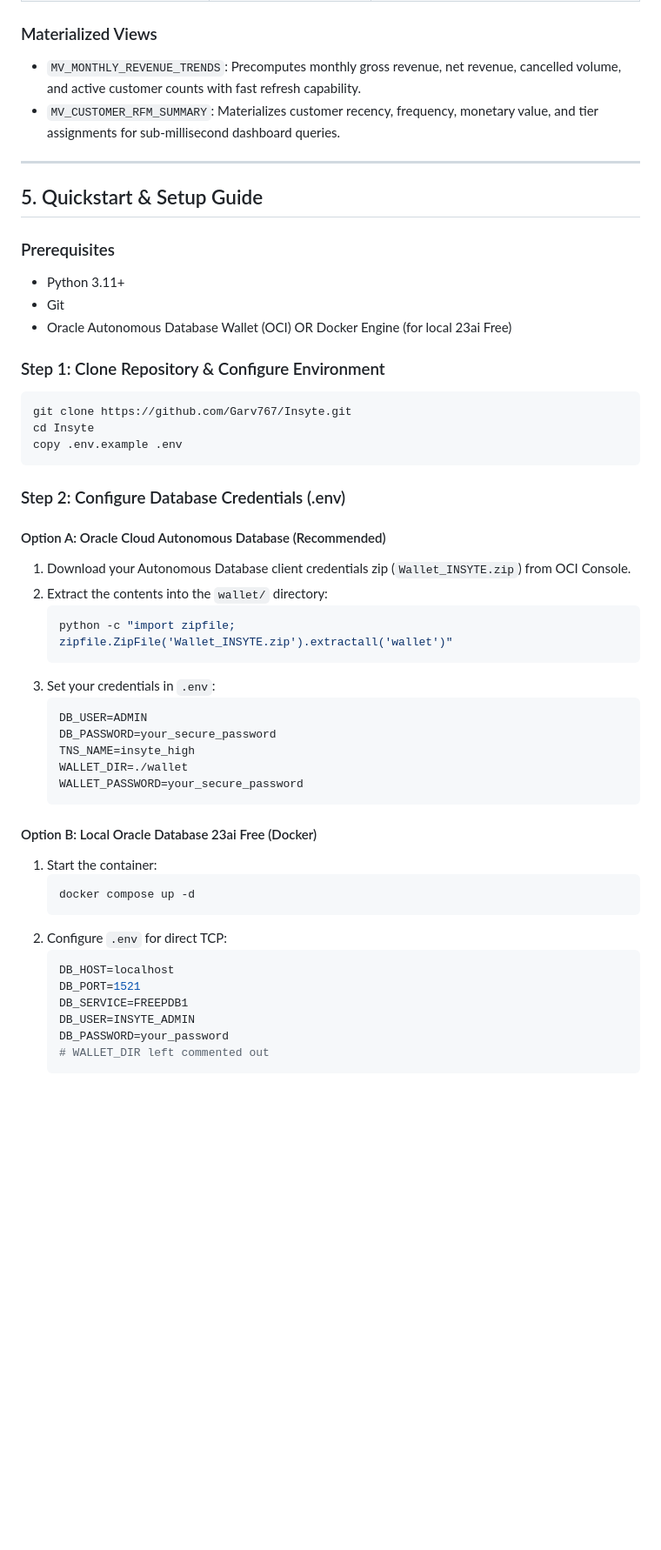
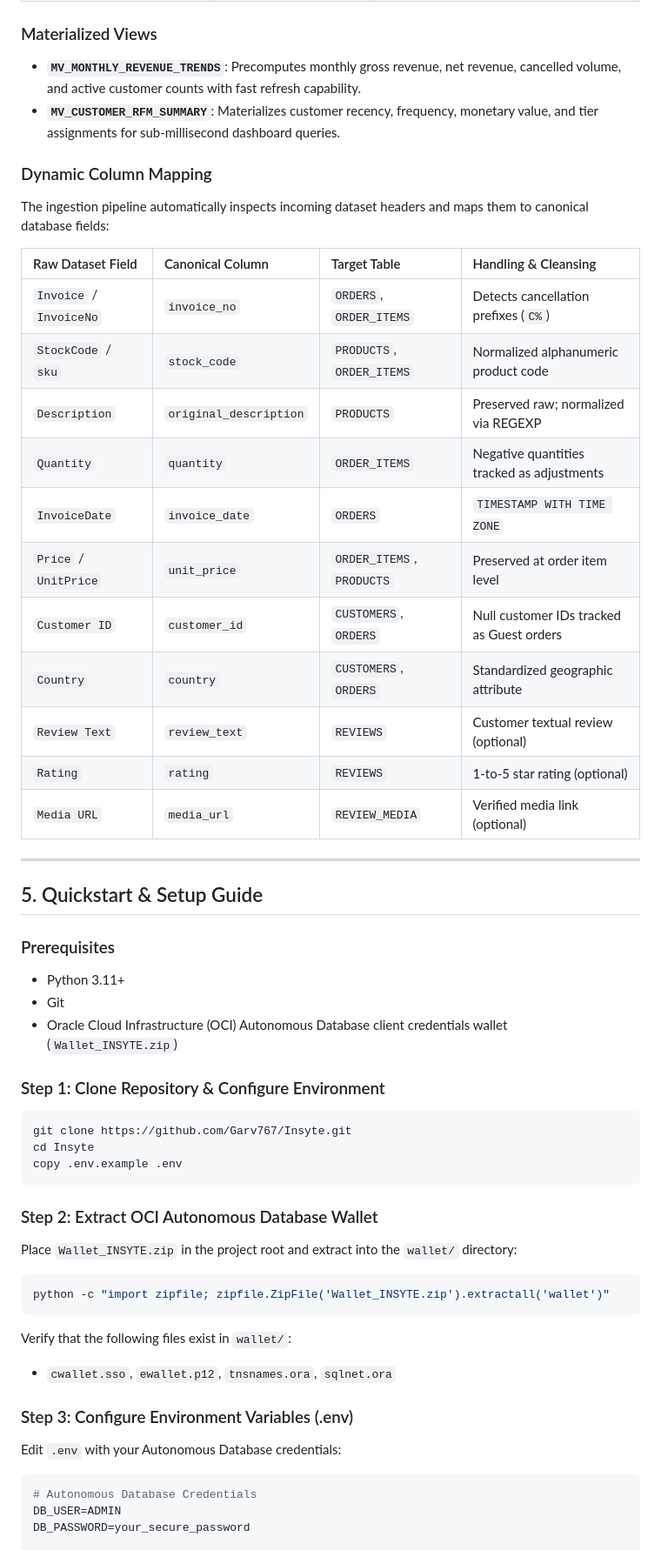
Before and after one commit to Garv767/Insyte, a Markdown page: README.md, the part around one of its changes. Shown at 87% size. Rendered like a GitHub page; blank space fills up the shorter version.

````diff
--- a/README.md
+++ b/README.md
@@ -79,8 +93,25 @@ All database configuration parameters reside in `.env`, handled transparently by
 | `ETL_AUDIT` | Batch pipeline execution metrics | Execution times, processed row counts, status |
 
 ### Materialized Views
-- `MV_MONTHLY_REVENUE_TRENDS`: Precomputes monthly gross revenue, net revenue, cancelled volume, and active customer counts with fast refresh capability.
-- `MV_CUSTOMER_RFM_SUMMARY`: Materializes customer recency, frequency, monetary value, and tier assignments for sub-millisecond dashboard queries.
+- **`MV_MONTHLY_REVENUE_TRENDS`**: Precomputes monthly gross revenue, net revenue, cancelled volume, and active customer counts with fast refresh capability.
+- **`MV_CUSTOMER_RFM_SUMMARY`**: Materializes customer recency, frequency, monetary value, and tier assignments for sub-millisecond dashboard queries.
+
+### Dynamic Column Mapping
+The ingestion pipeline automatically inspects incoming dataset headers and maps them to canonical database fields:
+
+| Raw Dataset Field | Canonical Column | Target Table | Handling & Cleansing |
+| :--- | :--- | :--- | :--- |
+| `Invoice` / `InvoiceNo` | `invoice_no` | `ORDERS`, `ORDER_ITEMS` | Detects cancellation prefixes (`C%`) |
+| `StockCode` / `sku` | `stock_code` | `PRODUCTS`, `ORDER_ITEMS` | Normalized alphanumeric product code |
+| `Description` | `original_description` | `PRODUCTS` | Preserved raw; normalized via REGEXP |
+| `Quantity` | `quantity` | `ORDER_ITEMS` | Negative quantities tracked as adjustments |
+| `InvoiceDate` | `invoice_date` | `ORDERS` | `TIMESTAMP WITH TIME ZONE` |
+| `Price` / `UnitPrice` | `unit_price` | `ORDER_ITEMS`, `PRODUCTS` | Preserved at order item level |
+| `Customer ID` | `customer_id` | `CUSTOMERS`, `ORDERS` | Null customer IDs tracked as Guest orders |
+| `Country` | `country` | `CUSTOMERS`, `ORDERS` | Standardized geographic attribute |
+| `Review Text` | `review_text` | `REVIEWS` | Customer textual review (optional) |
+| `Rating` | `rating` | `REVIEWS` | 1-to-5 star rating (optional) |
+| `Media URL` | `media_url` | `REVIEW_MEDIA` | Verified media link (optional) |
 
 ---
 
@@ -89,44 +120,28 @@ All database configuration parameters reside in `.env`, handled transparently by
 ### Prerequisites
 - Python 3.11+
 - Git
-- Oracle Autonomous Database Wallet (OCI) OR Docker Engine (for local 23ai Free)
+- Oracle Cloud Infrastructure (OCI) Autonomous Database client credentials wallet (`Wallet_INSYTE.zip`)
 
 ### Step 1: Clone Repository & Configure Environment
-```bash
+```powershell
 git clone https://github.com/Garv767/Insyte.git
 cd Insyte
 copy .env.example .env
 ```
 
-### Step 2: Configure Database Credentials (.env)
+### Step 2: Extract OCI Autonomous Database Wallet
+Place `Wallet_INSYTE.zip` in the project root and extract into the `wallet/` directory:
+```powershell
+python -c "import zipfile; zipfile.ZipFile('Wallet_INSYTE.zip').extractall('wallet')"
+```
 
-#### Option A: Oracle Cloud Autonomous Database (Recommended)
-1. Download your Autonomous Database client credentials zip (`Wallet_INSYTE.zip`) from OCI Console.
-2. Extract the contents into the `wallet/` directory:
-   ```powershell
-   python -c "import zipfile; zipfile.ZipFile('Wallet_INSYTE.zip').extractall('wallet')"
-   ```
-3. Set your credentials in `.env`:
-   ```env
-   DB_USER=ADMIN
-   DB_PASSWORD=your_secure_password
-   TNS_NAME=insyte_high
-   WALLET_DIR=./wallet
-   WALLET_PASSWORD=your_secure_password
-   ```
+Verify that the following files exist in `wallet/`:
+- `cwallet.sso`, `ewallet.p12`, `tnsnames.ora`, `sqlnet.ora`
 
-#### Option B: Local Oracle Database 23ai Free (Docker)
-1. Start the container:
-   ```bash
-   docker compose up -d
-   ```
-2. Configure `.env` for direct TCP:
-   ```env
-   DB_HOST=localhost
-   DB_PORT=1521
-   DB_SERVICE=FREEPDB1
-   DB_USER=INSYTE_ADMIN
-   DB_PASSWORD=your_password
-   # WALLET_DIR left commented out
-   ```
+### Step 3: Configure Environment Variables (.env)
+Edit `.env` with your Autonomous Database credentials:
+```env
+# Autonomous Database Credentials
+DB_USER=ADMIN
+DB_PASSWORD=your_secure_password
 
````
Also changed, not shown: other parts of README.md (+88 -49 lines).
